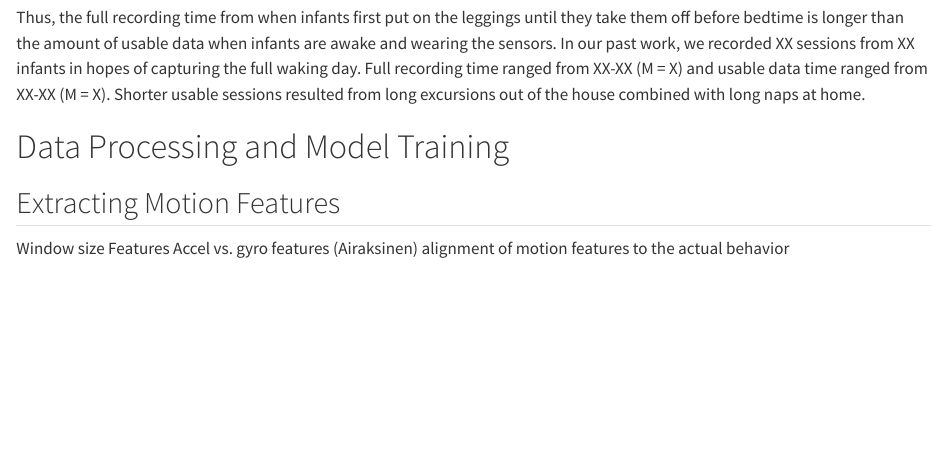
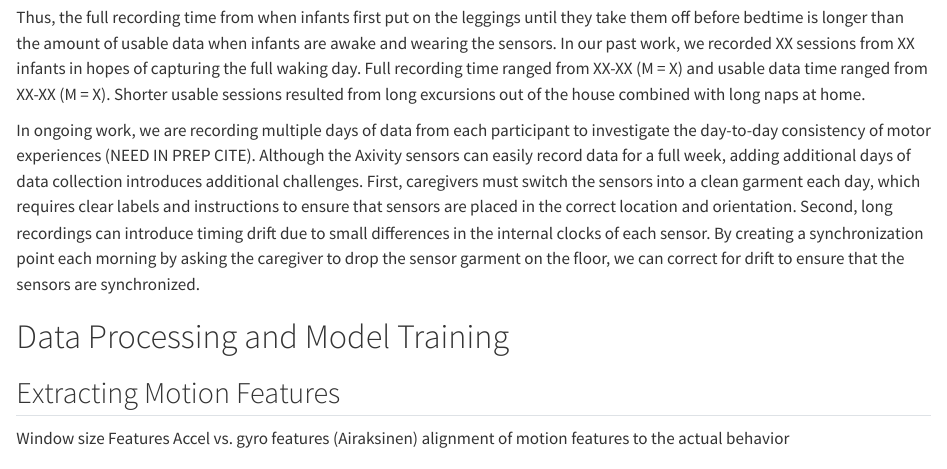
Before and after one commit to JohnFranchak/sensing_methods_chapter, a Quarto document (sensing_methods_chapter.qmd): the page in a window 1100 px wide, from 2980 px down. Rendered offline with R 4.5, knitr and Pandoc in place of Quarto, with nearby package versions; drawn as R Markdown's standard HTML page in place of the format the file asks for.

Commit message:
data collection

```diff
--- a/sensing_methods_chapter.qmd
+++ b/sensing_methods_chapter.qmd
@@ -69,6 +69,8 @@ Unlike laboratory studies, which can be scheduled to ideally avoid infant's naps
 
 Thus, the full recording time from when infants first put on the leggings until they take them off before bedtime is longer than the amount of usable data when infants are awake and wearing the sensors. In our past work, we recorded XX sessions from XX infants in hopes of capturing the full waking day. Full recording time ranged from XX-XX (M = X) and usable data time ranged from XX-XX (M = X). Shorter usable sessions resulted from long excursions out of the house combined with long naps at home.
 
+In ongoing work, we are recording multiple days of data from each participant to investigate the day-to-day consistency of motor experiences (NEED IN PREP CITE). Although the Axivity sensors can easily record data for a full week, adding additional days of data collection introduces additional challenges. First, caregivers must switch the sensors into a clean garment each day, which requires clear labels and instructions to ensure that sensors are placed in the correct location and orientation. Second, long recordings can introduce timing drift due to small differences in the internal clocks of each sensor. By creating a synchronization point each morning by asking the caregiver to drop the sensor garment on the floor, we can correct for drift to ensure that the sensors are synchronized.
+
 # Data Processing and Model Training
 
 ## Extracting Motion Features
```
